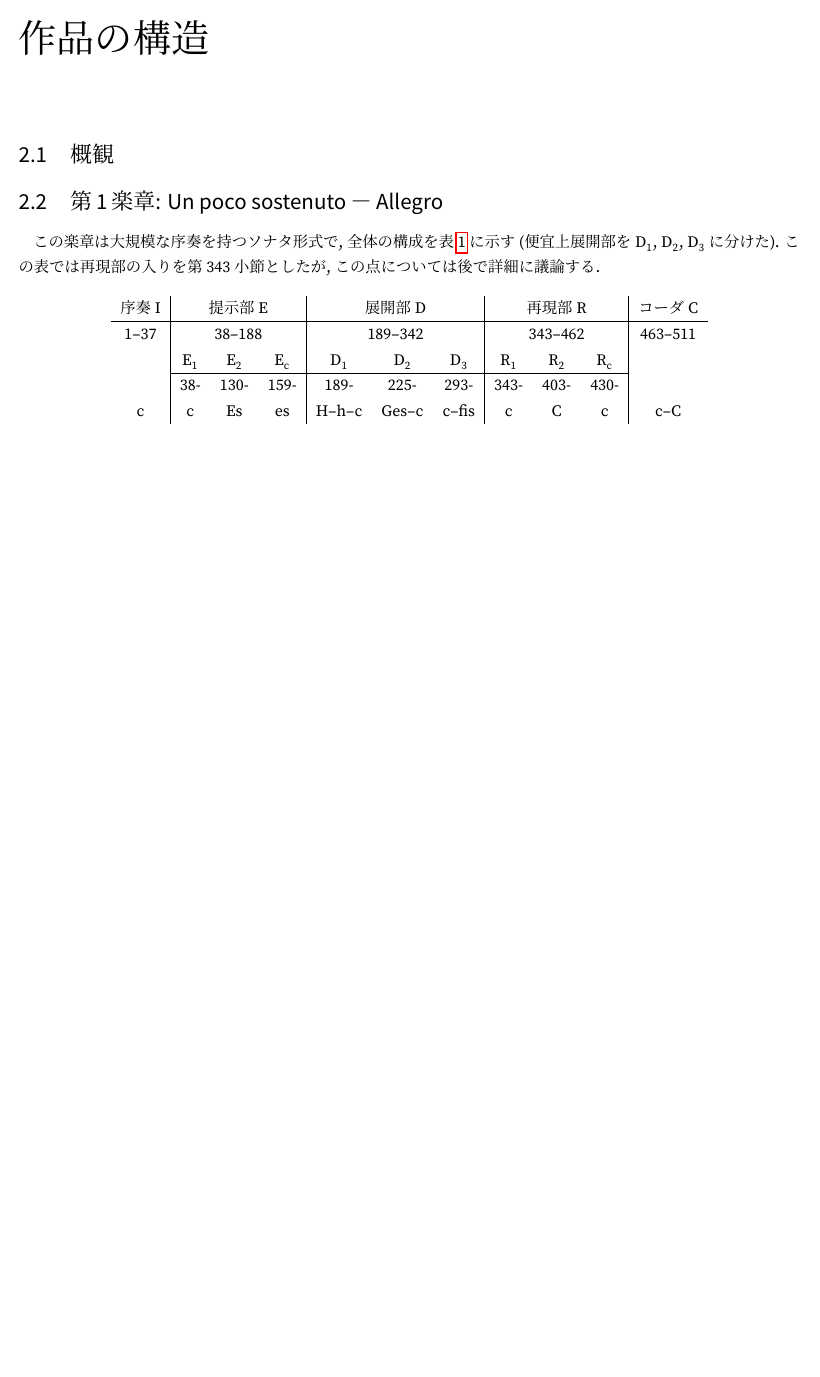
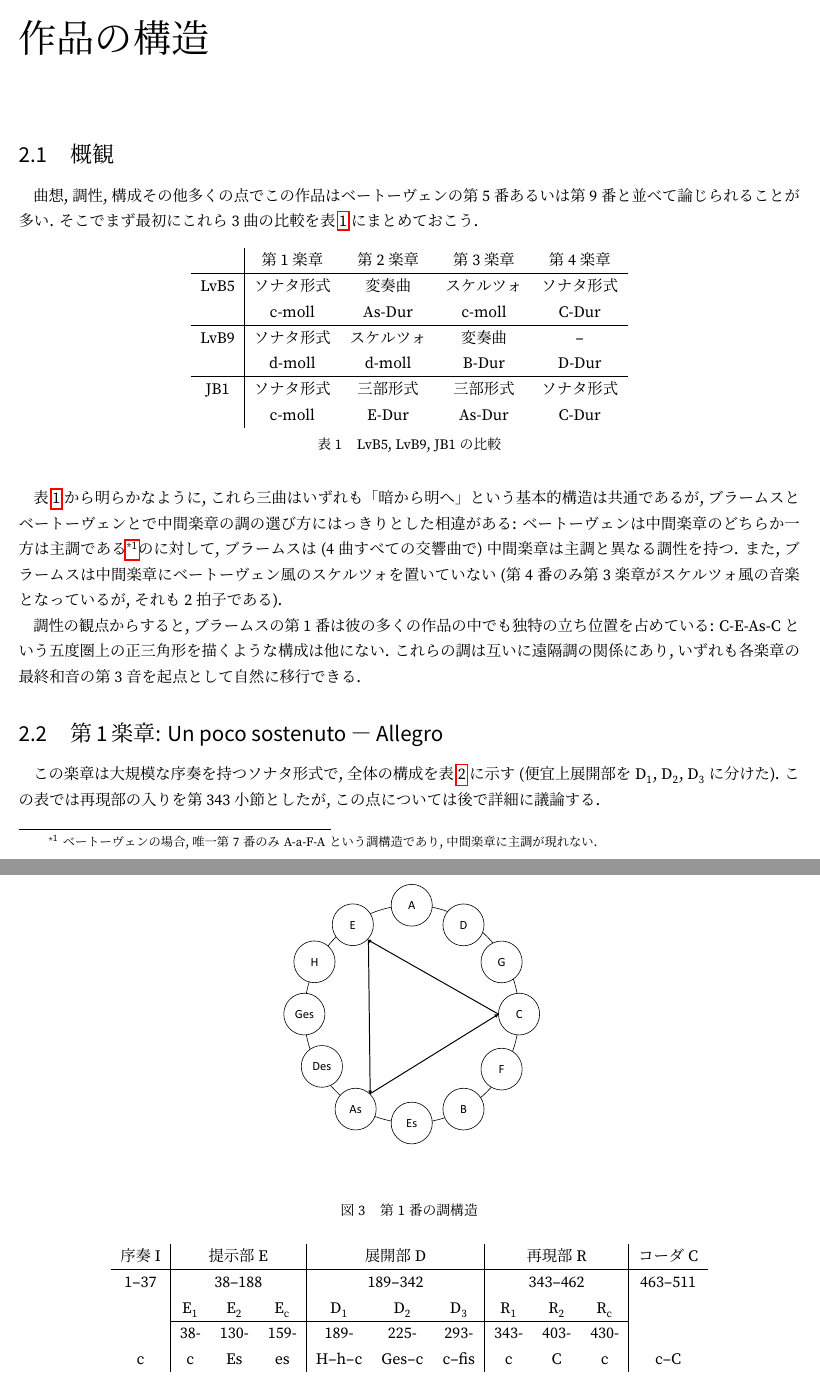
Before and after one commit to jb083/op068, a LaTeX book (op068.tex, which reads tex/overall.tex): part of page 6 of 11 before the commit and two parts of pages 6 and 7 of 12 after it, the two joined at a grey line, cut so that both start at the same text, the shorter picture padded with empty space. The pictures show the PDF file op068.pdf that the author committed with the source.

Commit message:
write sec2.1 (overall)
comparison to LvB and modulatory

```diff
--- a/tex/overall.tex
+++ b/tex/overall.tex
@@ -1,2 +1,43 @@
 
 \section{概観}
+
+曲想, 調性, 構成その他多くの点でこの作品はベートーヴェンの第5番あるいは第9番と並べて論じられることが多い.
+そこでまず最初にこれら3曲の比較を表\ref{comparison}にまとめておこう.
+
+\begin{table}[htbp]
+	\centering
+	\begin{tabular}{c|cccc}
+		& 第1楽章 & 第2楽章 & 第3楽章 & 第4楽章 \\ \hline
+		LvB5 & ソナタ形式 & 変奏曲 & スケルツォ & ソナタ形式 \\
+		& c-moll & As-Dur & c-moll & C-Dur \\ \hline
+		LvB9 & ソナタ形式 & スケルツォ & 変奏曲 & -- \\
+		& d-moll & d-moll & B-Dur & D-Dur \\ \hline
+		JB1 & ソナタ形式 & 三部形式 & 三部形式 & ソナタ形式 \\
+		& c-moll & E-Dur & As-Dur & C-Dur
+	\end{tabular}
+	\caption{LvB5, LvB9, JB1の比較}
+	\label{comparison}
+\end{table}
+
+表\ref{comparison}から明らかなように, これら三曲はいずれも「暗から明へ」という基本的構造は共通であるが,
+ブラームスとベートーヴェンとで中間楽章の調の選び方にはっきりとした相違がある:
+ベートーヴェンは中間楽章のどちらか一方は主調である\footnote{ベートーヴェンの場合,
+唯一第7番のみA-a-F-Aという調構造であり, 中間楽章に主調が現れない.}のに対して, ブラームスは (4曲すべての交響曲で) 中間楽章は主調と異なる調性を持つ.
+また, ブラームスは中間楽章にベートーヴェン風のスケルツォを置いていない (第4番のみ第3楽章がスケルツォ風の音楽となっているが, それも2拍子である).
+
+\begin{figure}[htbp]
+	\centering
+	\includegraphics[clip,width=10.0cm]{./figure/modulatory.pdf}
+	\caption{第1番の調構造}
+	\label{modulatory}
+\end{figure}
+
+調性の観点からすると, ブラームスの第1番は彼の多くの作品の中でも独特の立ち位置を占めている:
+C-E-As-Cという五度圏上の正三角形を描くような構成は他にない.
+これらの調は互いに遠隔調の関係にあり, いずれも各楽章の最終和音の第3音を起点として自然に移行できる.
+
+% 蛇足であるが, ブラームスの4つの交響曲の調性に関して次の事実がしばしば指摘される.
+% これら4曲の調性はC-D-F-Eで, モーツァルトのジュピター音型に一致する. しかも, ロベルト・シューマンの4つの交響曲B-C-Es-Dを2度平行移動したものでもある.
+% 筆者はこれについて単なる偶然の一致であり意味はないと解釈している:
+% ブラームスのどの交響曲についても調性はその基本的性格から自然に決定されており, なんらかの意図で選ぶ余地はないように思われる.
+% 特にシューマンの交響曲は単なる出版順であり作曲順は大きく異なっているし, ブラームスもそのことは十分承知していた.
```
Also changed, not shown: figure/modulatory.pdf (added), op068.pdf.
